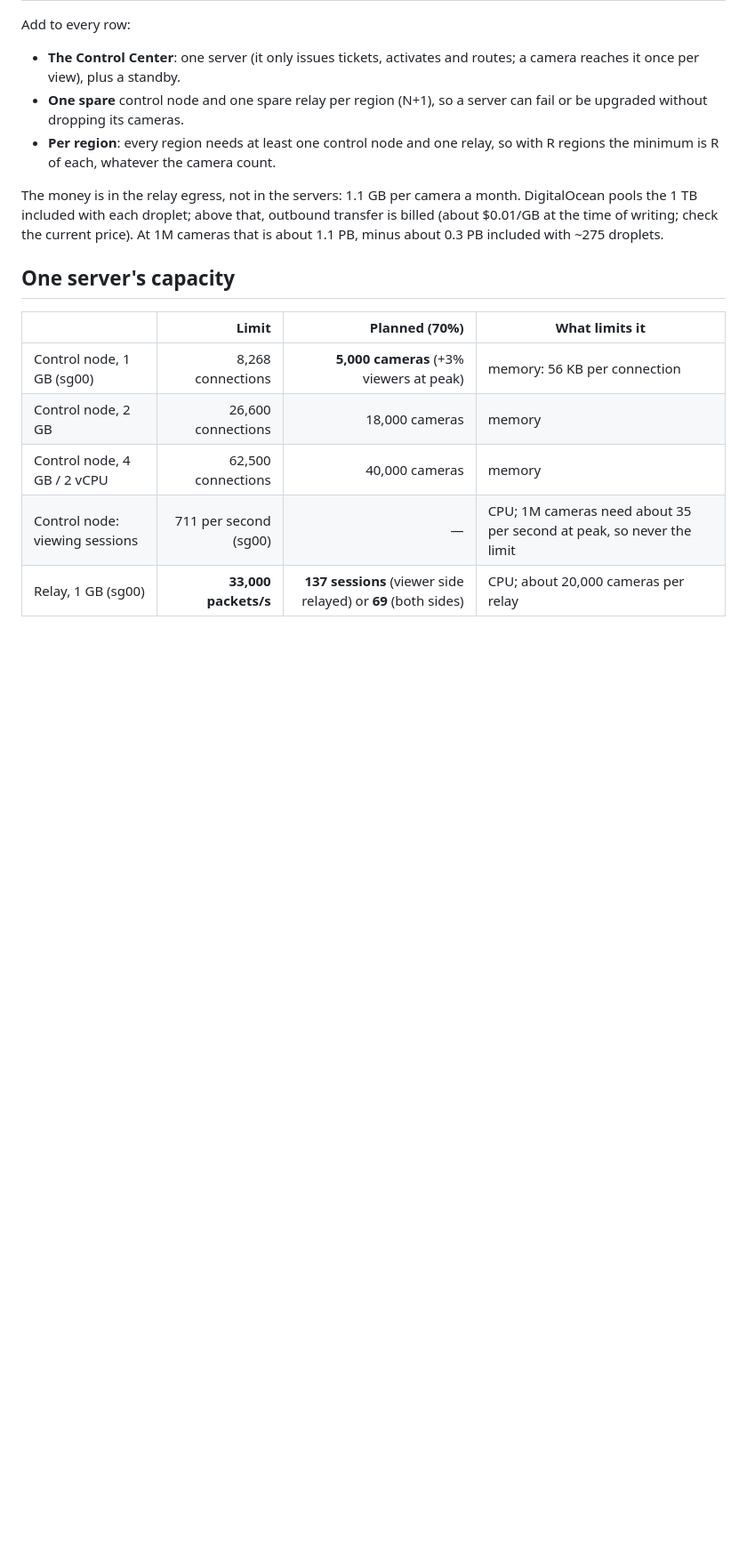
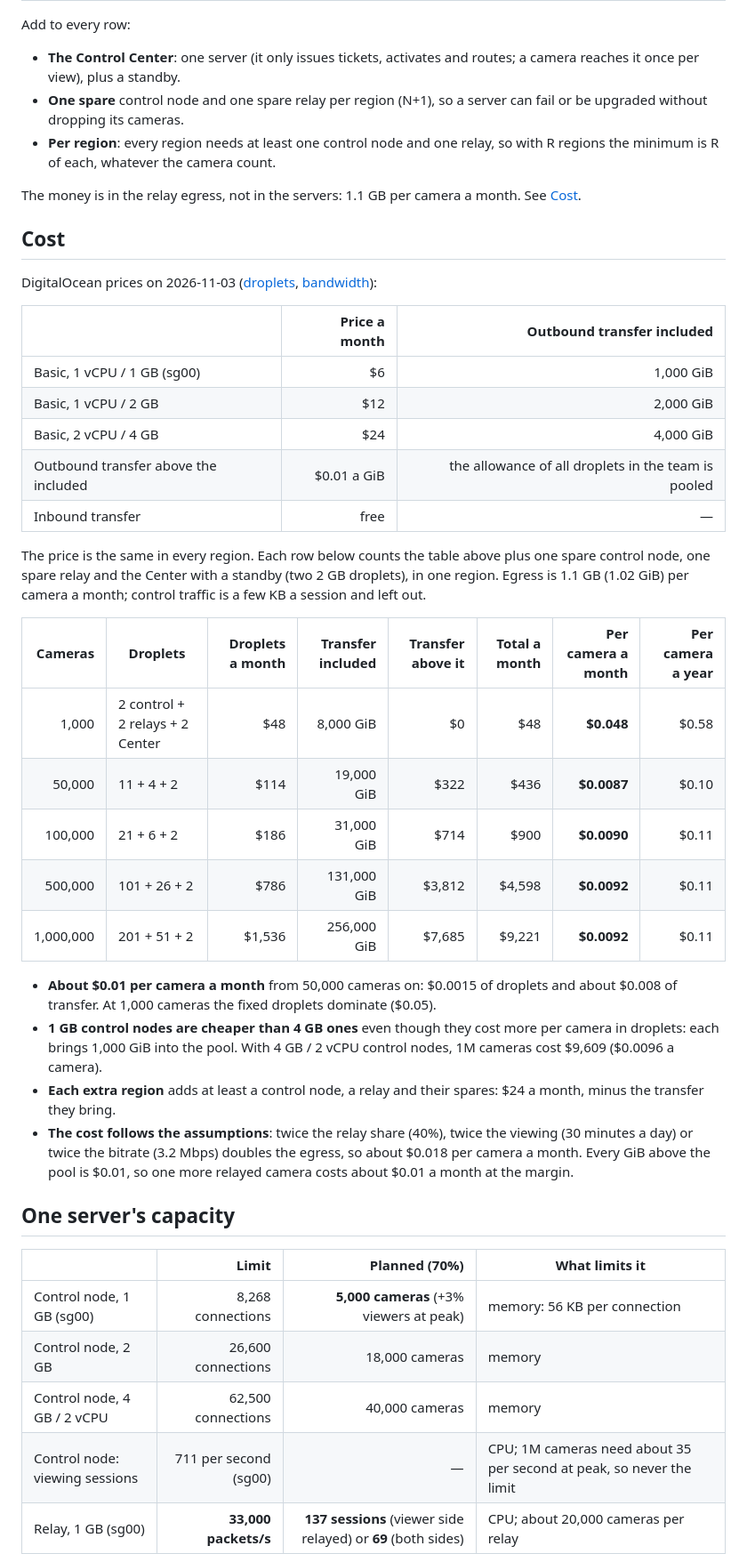
Before and after one commit to l30nnguyen/webrtc, a Markdown page: design/capacity.md, the part around one of its changes. Shown at 89% size. Drawn GitHub-style; blank space fills up the shorter version.

Commit message:
capacity: DigitalOcean cost per camera
Co-Authored-By: Claude Opus 5.5 <noreply@anthropic.com>
Claude-Session: https://claude.ai/code/session_01XY1hYw4ppbXeAhxwxaiyYx

```diff
--- a/design/capacity.md
+++ b/design/capacity.md
@@ -31,10 +31,46 @@ Add to every row:
   so with R regions the minimum is R of each, whatever the camera count.
 
 The money is in the relay egress, not in the servers: 1.1 GB per camera a
-month. DigitalOcean pools the 1 TB included with each droplet; above that,
-outbound transfer is billed (about $0.01/GB at the time of writing; check the
-current price). At 1M cameras that is about 1.1 PB, minus about 0.3 PB included
-with ~275 droplets.
+month. See [Cost](#cost).
+
+## Cost
+
+DigitalOcean prices on 2026-11-03 ([droplets](https://www.digitalocean.com/pricing/droplets),
+[bandwidth](https://docs.digitalocean.com/platform/billing/bandwidth/)):
+
+| | Price a month | Outbound transfer included |
+|---|---:|---:|
+| Basic, 1 vCPU / 1 GB (sg00) | $6 | 1,000 GiB |
+| Basic, 1 vCPU / 2 GB | $12 | 2,000 GiB |
+| Basic, 2 vCPU / 4 GB | $24 | 4,000 GiB |
+| Outbound transfer above the included | $0.01 a GiB | the allowance of all droplets in the team is pooled |
+| Inbound transfer | free | — |
+
+The price is the same in every region. Each row below counts the table
+above plus one spare control node, one spare relay and the Center with a
+standby (two 2 GB droplets), in one region. Egress is 1.1 GB (1.02 GiB) per
+camera a month; control traffic is a few KB a session and left out.
+
+| Cameras | Droplets | Droplets a month | Transfer included | Transfer above it | Total a month | **Per camera a month** | Per camera a year |
+|---:|---|---:|---:|---:|---:|---:|---:|
+| 1,000 | 2 control + 2 relays + 2 Center | $48 | 8,000 GiB | $0 | $48 | **$0.048** | $0.58 |
+| 50,000 | 11 + 4 + 2 | $114 | 19,000 GiB | $322 | $436 | **$0.0087** | $0.10 |
+| 100,000 | 21 + 6 + 2 | $186 | 31,000 GiB | $714 | $900 | **$0.0090** | $0.11 |
+| 500,000 | 101 + 26 + 2 | $786 | 131,000 GiB | $3,812 | $4,598 | **$0.0092** | $0.11 |
+| 1,000,000 | 201 + 51 + 2 | $1,536 | 256,000 GiB | $7,685 | $9,221 | **$0.0092** | $0.11 |
+
+- **About $0.01 per camera a month** from 50,000 cameras on: $0.0015 of
+  droplets and about $0.008 of transfer. At 1,000 cameras the fixed droplets
+  dominate ($0.05).
+- **1 GB control nodes are cheaper than 4 GB ones** even though they cost
+  more per camera in droplets: each brings 1,000 GiB into the pool. With
+  4 GB / 2 vCPU control nodes, 1M cameras cost $9,609 ($0.0096 a camera).
+- **Each extra region** adds at least a control node, a relay and their
+  spares: $24 a month, minus the transfer they bring.
+- **The cost follows the assumptions**: twice the relay share (40%), twice
+  the viewing (30 minutes a day) or twice the bitrate (3.2 Mbps) doubles the
+  egress, so about $0.018 per camera a month. Every GiB above the pool is
+  $0.01, so one more relayed camera costs about $0.01 a month at the margin.
 
 ## One server's capacity
 
```
Also changed, not shown: other parts of design/capacity.md (+3 -3 lines).
